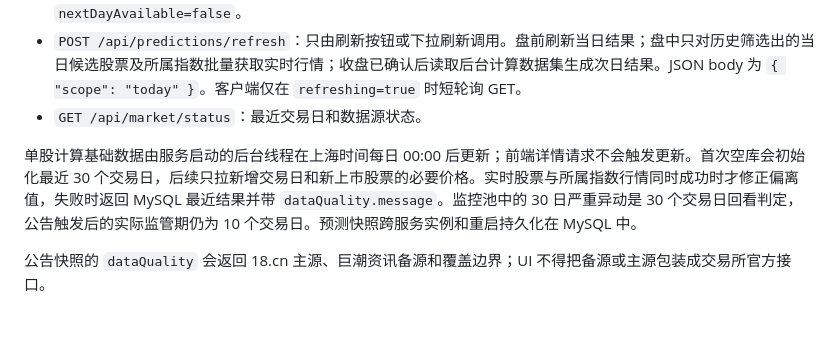
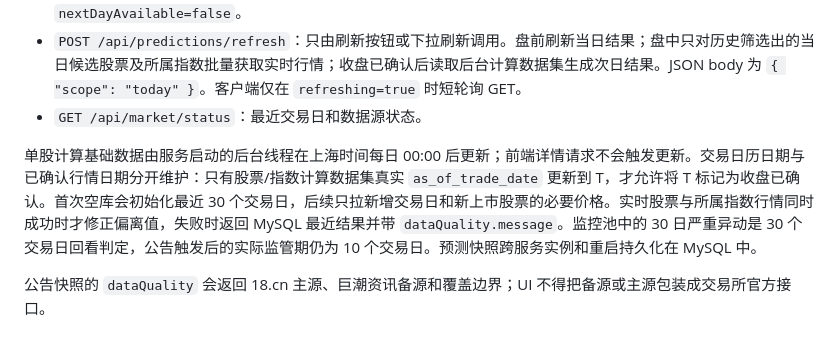
Before and after one commit to nofindx/Stock-Abnormal, a Markdown page: server/README.md, the part around the change. GitHub-like rendering.

Commit message:
docs: clarify confirmed market date semantics

```diff
--- a/server/README.md
+++ b/server/README.md
@@ -36,6 +36,6 @@ TUSHARE_TOKEN=你的token MYSQL_HOST=... MYSQL_USER=... MYSQL_PASSWORD=... pytho
 - `POST /api/predictions/refresh`：只由刷新按钮或下拉刷新调用。盘前刷新当日结果；盘中只对历史筛选出的当日候选股票及所属指数批量获取实时行情；收盘已确认后读取后台计算数据集生成次日结果。JSON body 为 `{ "scope": "today" }`。客户端仅在 `refreshing=true` 时短轮询 GET。
 - `GET /api/market/status`：最近交易日和数据源状态。
 
-单股计算基础数据由服务启动的后台线程在上海时间每日 00:00 后更新；前端详情请求不会触发更新。首次空库会初始化最近 30 个交易日，后续只拉新增交易日和新上市股票的必要价格。实时股票与所属指数行情同时成功时才修正偏离值，失败时返回 MySQL 最近结果并带 `dataQuality.message`。监控池中的 30 日严重异动是 30 个交易日回看判定，公告触发后的实际监管期仍为 10 个交易日。预测快照跨服务实例和重启持久化在 MySQL 中。
+单股计算基础数据由服务启动的后台线程在上海时间每日 00:00 后更新；前端详情请求不会触发更新。交易日历日期与已确认行情日期分开维护：只有股票/指数计算数据集真实 `as_of_trade_date` 更新到 T，才允许将 T 标记为收盘已确认。首次空库会初始化最近 30 个交易日，后续只拉新增交易日和新上市股票的必要价格。实时股票与所属指数行情同时成功时才修正偏离值，失败时返回 MySQL 最近结果并带 `dataQuality.message`。监控池中的 30 日严重异动是 30 个交易日回看判定，公告触发后的实际监管期仍为 10 个交易日。预测快照跨服务实例和重启持久化在 MySQL 中。
 
 公告快照的 `dataQuality` 会返回 18.cn 主源、巨潮资讯备源和覆盖边界；UI 不得把备源或主源包装成交易所官方接口。
```
